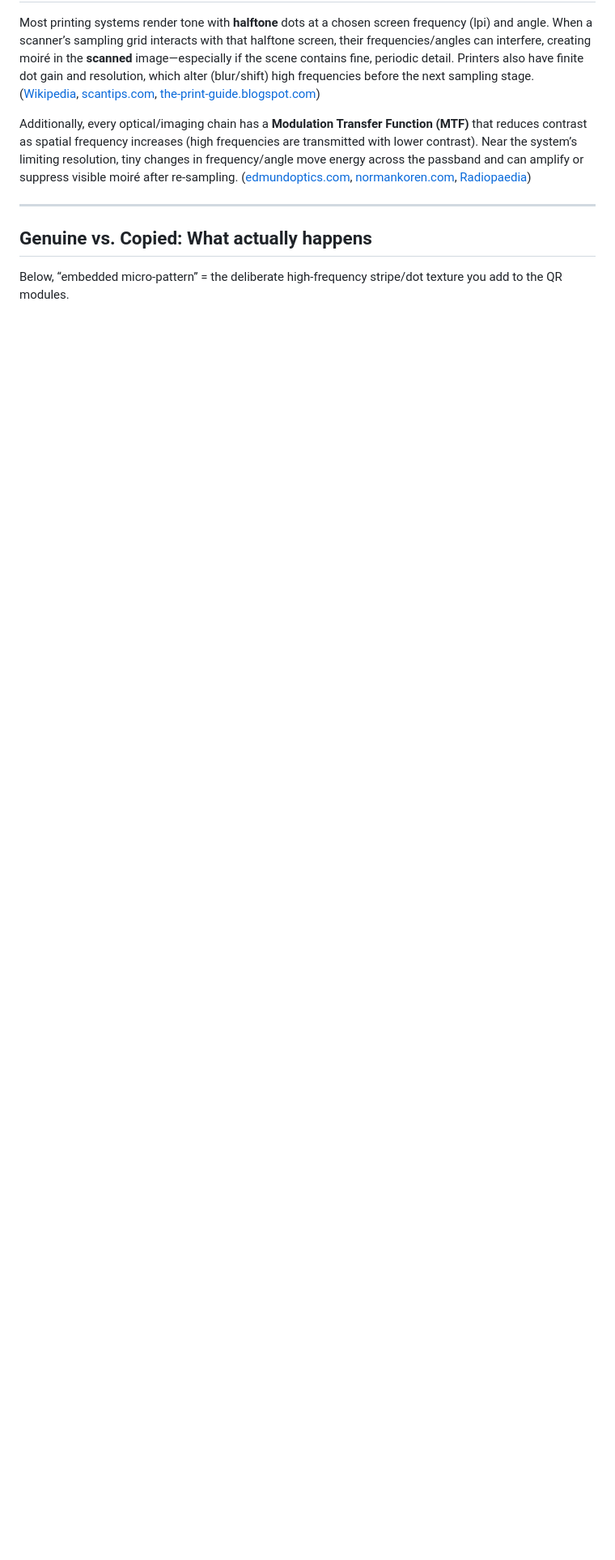
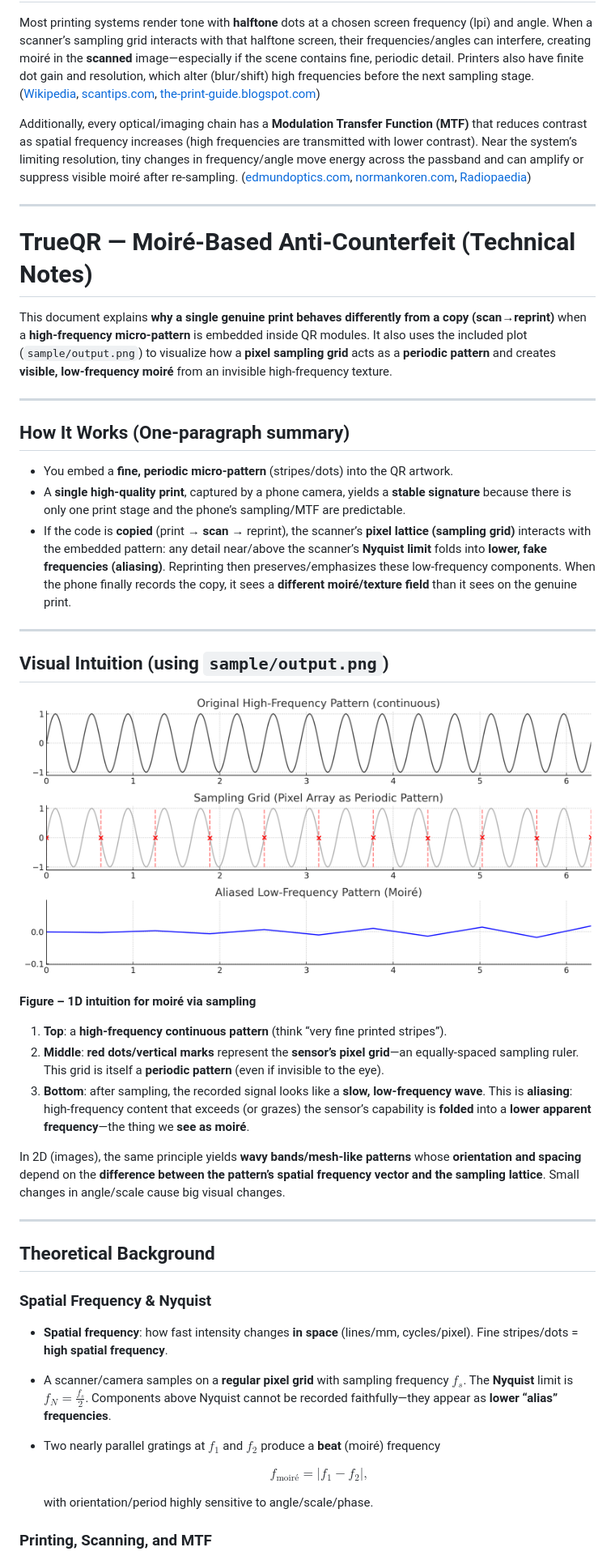
Before and after one commit to Kailyn2350/TrueQR_Update, a Markdown page: README.md, the part around one of its changes. Shown at 81% size. Rendered like a GitHub page; blank space fills up the shorter version.

```diff
--- a/README.md
+++ b/README.md
@@ -35,6 +35,47 @@ Additionally, every optical/imaging chain has a **Modulation Transfer Function (
 
 ---
 
-## Genuine vs. Copied: What actually happens
+# TrueQR — Moiré-Based Anti-Counterfeit (Technical Notes)
 
-Below, “embedded micro-pattern” = the deliberate high-frequency stripe/dot texture you add to the QR modules.
+This document explains **why a single genuine print behaves differently from a copy (scan→reprint)** when a **high-frequency micro-pattern** is embedded inside QR modules. It also uses the included plot (`sample/output.png`) to visualize how a **pixel sampling grid** acts as a **periodic pattern** and creates **visible, low-frequency moiré** from an invisible high-frequency texture.
+
+---
+
+## How It Works (One-paragraph summary)
+
+* You embed a **fine, periodic micro-pattern** (stripes/dots) into the QR artwork.
+* A **single high-quality print**, captured by a phone camera, yields a **stable signature** because there is only one print stage and the phone’s sampling/MTF are predictable.
+* If the code is **copied** (print → **scan** → reprint), the scanner’s **pixel lattice (sampling grid)** interacts with the embedded pattern: any detail near/above the scanner’s **Nyquist limit** folds into **lower, fake frequencies (aliasing)**. Reprinting then preserves/emphasizes these low-frequency components. When the phone finally records the copy, it sees a **different moiré/texture field** than it sees on the genuine print.
+
+---
+
+## Visual Intuition (using `sample/output.png`)
+
+![Aliasing demo](output.png)
+
+**Figure – 1D intuition for moiré via sampling**
+
+1. **Top**: a **high-frequency continuous pattern** (think “very fine printed stripes”).
+2. **Middle**: **red dots/vertical marks** represent the **sensor’s pixel grid**—an equally-spaced sampling ruler. This grid is itself a **periodic pattern** (even if invisible to the eye).
+3. **Bottom**: after sampling, the recorded signal looks like a **slow, low-frequency wave**. This is **aliasing**: high-frequency content that exceeds (or grazes) the sensor’s capability is **folded** into a **lower apparent frequency**—the thing we **see as moiré**.
+
+In 2D (images), the same principle yields **wavy bands/mesh-like patterns** whose **orientation and spacing** depend on the **difference between the pattern’s spatial frequency vector and the sampling lattice**. Small changes in angle/scale cause big visual changes.
+
+---
+
+## Theoretical Background
+
+### Spatial Frequency & Nyquist
+
+* **Spatial frequency**: how fast intensity changes **in space** (lines/mm, cycles/pixel). Fine stripes/dots = **high spatial frequency**.
+* A scanner/camera samples on a **regular pixel grid** with sampling frequency $f_s$. The **Nyquist** limit is $f_N = \tfrac{f_s}{2}$. Components above Nyquist cannot be recorded faithfully—they appear as **lower “alias” frequencies**.
+* Two nearly parallel gratings at $f_1$ and $f_2$ produce a **beat** (moiré) frequency
+
+  $$
+  f_{\text{moiré}}=\lvert f_1 - f_2\rvert,
+  $$
+
+  with orientation/period highly sensitive to angle/scale/phase.
+
+### Printing, Scanning, and MTF
+
```
Also changed, not shown: other parts of README.md (+45 -31 lines).
